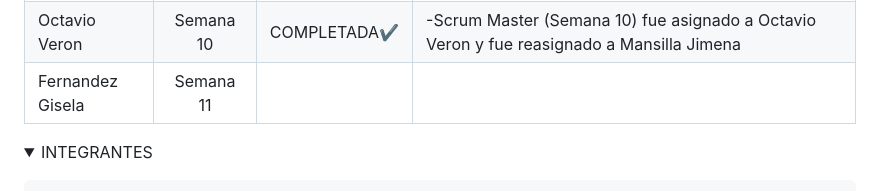
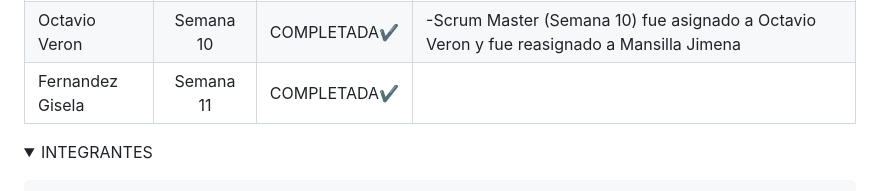
Before and after one commit to CodeSystem2022/BrainStorm-TercerSemestre, a Markdown page: README.md, the part around the change. GitHub-like rendering; folded sections open.

```diff
--- a/README.md
+++ b/README.md
@@ -22,7 +22,7 @@
 | Leone Franco     | Semana 8      |COMPLETADA✔️|                                                                                                      |
 | Giunta Pilar     | Semana 9      |COMPLETADA✔️| -Scrum Master (Semana 9) fue asignado a Debora Tonno y fue reasignado a Giunta Pilar                 |
 | Octavio Veron    | Semana 10     |COMPLETADA✔️| -Scrum Master (Semana 10) fue asignado a Octavio Veron y fue reasignado a Mansilla Jimena            |
-| Fernandez Gisela  | Semana 11     |      |                                                                                                      |
+| Fernandez Gisela  | Semana 11     | COMPLETADA✔️  |   |                                                                                                      |
 
 
 <details><summary>INTEGRANTES</summary>
```
